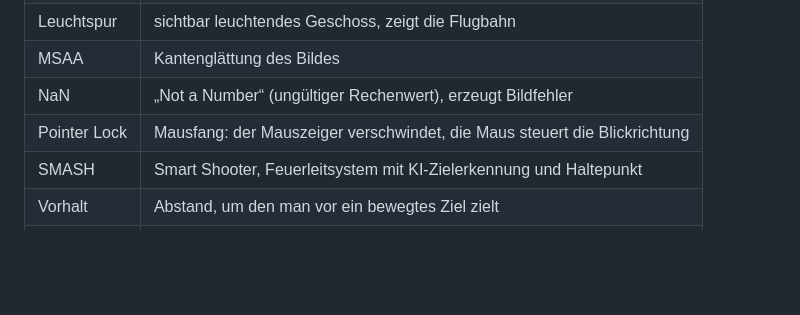
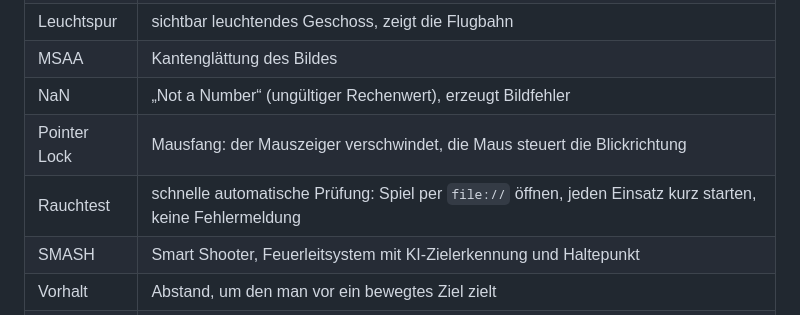
Before and after one commit to KesselR/CounterDrone-browser-game, a Markdown page: GLOSSARY.md, the part around the change. Drawn GitHub-style; blank space fills up the shorter version.

```diff
--- a/GLOSSARY.md
+++ b/GLOSSARY.md
@@ -51,6 +51,7 @@ Erklärungen zu Namen aus dem Quelltext und Fachbegriffen der [SPEC](SPEC.md).
 | MSAA | Kantenglättung des Bildes |
 | NaN | „Not a Number“ (ungültiger Rechenwert), erzeugt Bildfehler |
 | Pointer Lock | Mausfang: der Mauszeiger verschwindet, die Maus steuert die Blickrichtung |
+| Rauchtest | schnelle automatische Prüfung: Spiel per `file://` öffnen, jeden Einsatz kurz starten, keine Fehlermeldung |
 | SMASH | Smart Shooter, Feuerleitsystem mit KI-Zielerkennung und Haltepunkt |
 | Vorhalt | Abstand, um den man vor ein bewegtes Ziel zielt |
 | v0 | Mündungsgeschwindigkeit des Geschosses |
```
Also changed, not shown: docs/adr/0001-ohne-server-im-browser-oeffnbar.md (added, +16 -0 lines).
